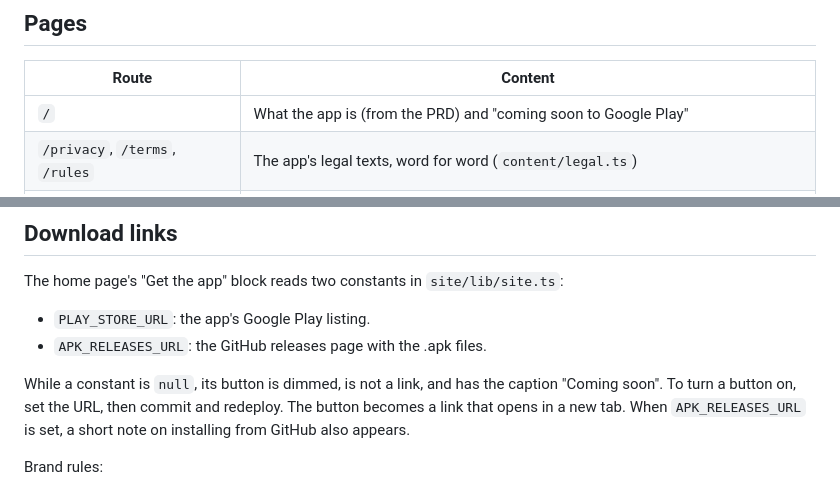
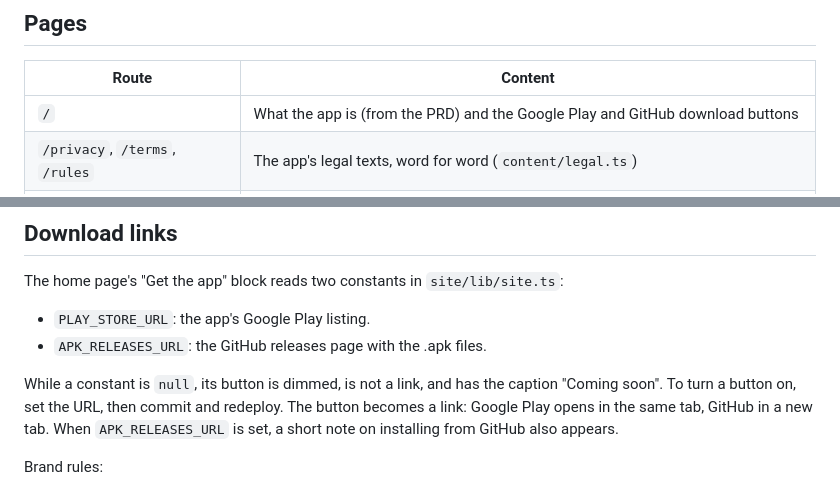
Before and after one commit to djmirontos/unmconfession, a Markdown page: site/README.md, 2 parts joined by grey strips. GitHub-like rendering.

Commit message:
docs: Play URL set on site
Co-Authored-By: Claude Sonnet 5.5 <noreply@anthropic.com>
Claude-Session: https://claude.ai/code/session_01G15n5YzVuWSEWT1u1hE9MS

```diff
--- a/site/README.md
+++ b/site/README.md
@@ -15,7 +15,7 @@ Checks: `npm run typecheck`, `npm run lint`, `npm run build`. To test the produc
 
 | Route | Content |
 |---|---|
-| `/` | What the app is (from the PRD) and "coming soon to Google Play" |
+| `/` | What the app is (from the PRD) and the Google Play and GitHub download buttons |
 | `/privacy`, `/terms`, `/rules` | The app's legal texts, word for word (`content/legal.ts`) |
 | `/child-safety` | Child Safety Standards (CSAE), site only, not mirrored in the app (`content/child-safety.ts`) |
 | `/delete-account` | In-app steps, what happens, and how to request deletion by email |
@@ -46,7 +46,7 @@ The home page's "Get the app" block reads two constants in `site/lib/site.ts`:
 - `PLAY_STORE_URL`: the app's Google Play listing.
 - `APK_RELEASES_URL`: the GitHub releases page with the .apk files.
 
-While a constant is `null`, its button is dimmed, is not a link, and has the caption "Coming soon". To turn a button on, set the URL, then commit and redeploy. The button becomes a link that opens in a new tab. When `APK_RELEASES_URL` is set, a short note on installing from GitHub also appears.
+While a constant is `null`, its button is dimmed, is not a link, and has the caption "Coming soon". To turn a button on, set the URL, then commit and redeploy. The button becomes a link: Google Play opens in the same tab, GitHub in a new tab. When `APK_RELEASES_URL` is set, a short note on installing from GitHub also appears.
 
 Brand rules:
 - The Google Play badge (`site/public/badges/google-play-badge.svg`) is Google's official file. Use it unmodified: no recolouring, cropping, stretching, rotating or effects. Keep its aspect ratio and the clear space around it.
```
Also changed, not shown: docs/PROGRESS.md (+4 -0 lines), docs/SITE_DEPLOY.md (+3 -1 lines).
